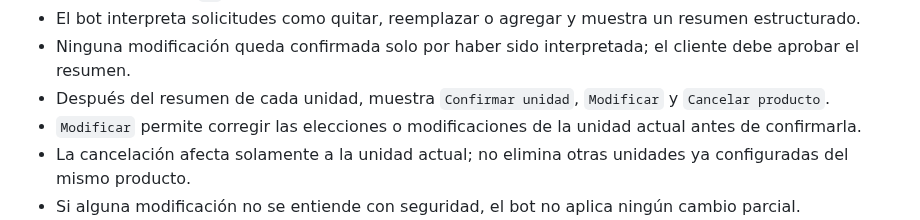
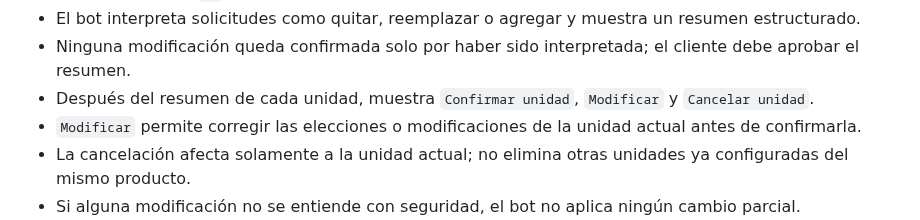
Before and after one commit to 304bxnjvv/jirensushi-whatsapp-bot, a Markdown page: docs/user-stories/HU-06-cantidad-personalizacion.md, the part around the change. Rendered like a GitHub page.

Commit message:
docs: rename cancellation to unit

```diff
--- a/docs/user-stories/HU-06-cantidad-personalizacion.md
+++ b/docs/user-stories/HU-06-cantidad-personalizacion.md
@@ -26,7 +26,7 @@ para agregar al carrito exactamente lo que necesito.
 - Si el cliente elige `Sí`, escribe todas sus modificaciones libremente en un mensaje.
 - El bot interpreta solicitudes como quitar, reemplazar o agregar y muestra un resumen estructurado.
 - Ninguna modificación queda confirmada solo por haber sido interpretada; el cliente debe aprobar el resumen.
-- Después del resumen de cada unidad, muestra `Confirmar unidad`, `Modificar` y `Cancelar producto`.
+- Después del resumen de cada unidad, muestra `Confirmar unidad`, `Modificar` y `Cancelar unidad`.
 - `Modificar` permite corregir las elecciones o modificaciones de la unidad actual antes de confirmarla.
 - La cancelación afecta solamente a la unidad actual; no elimina otras unidades ya configuradas del mismo producto.
 - Si alguna modificación no se entiende con seguridad, el bot no aplica ningún cambio parcial.
```
